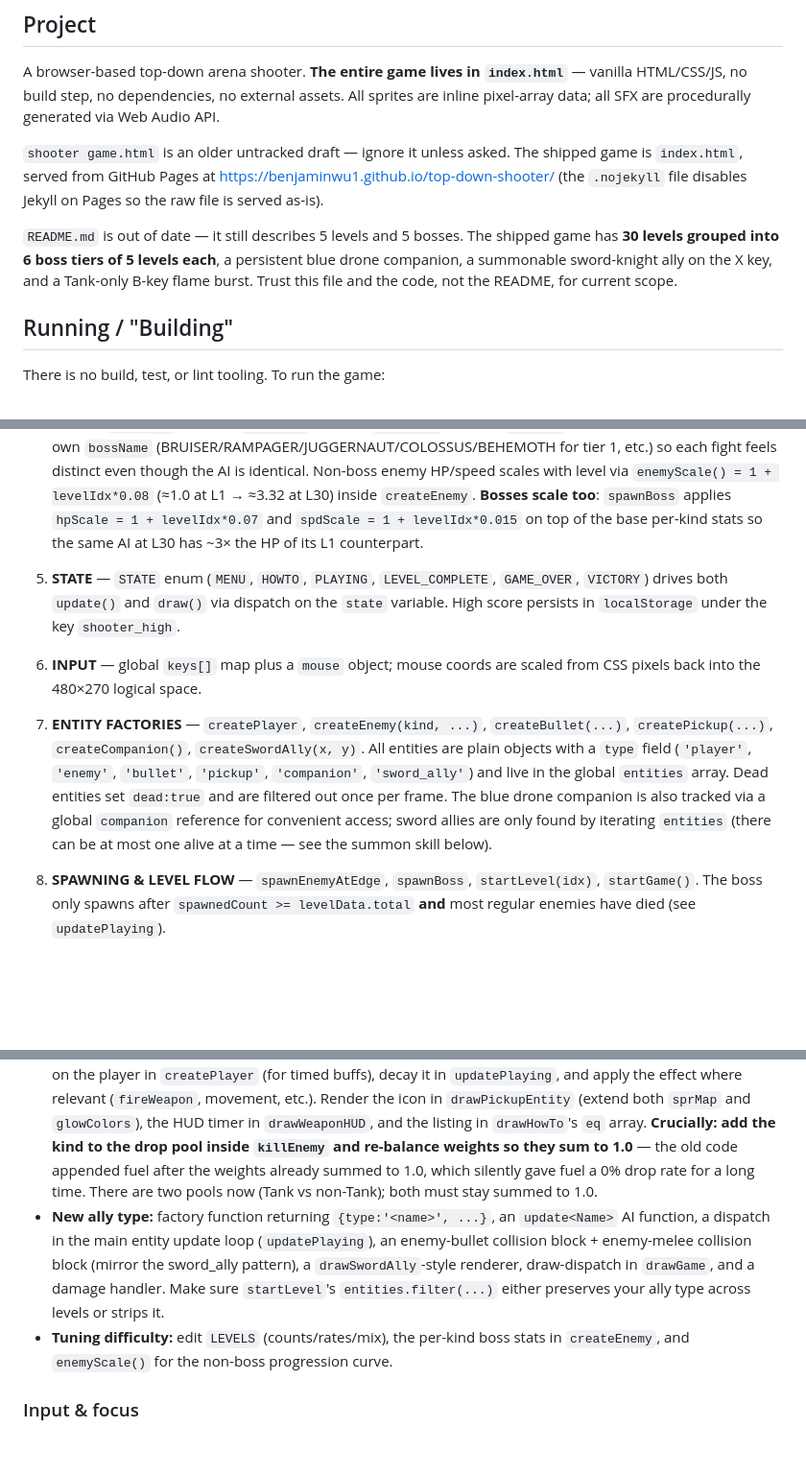
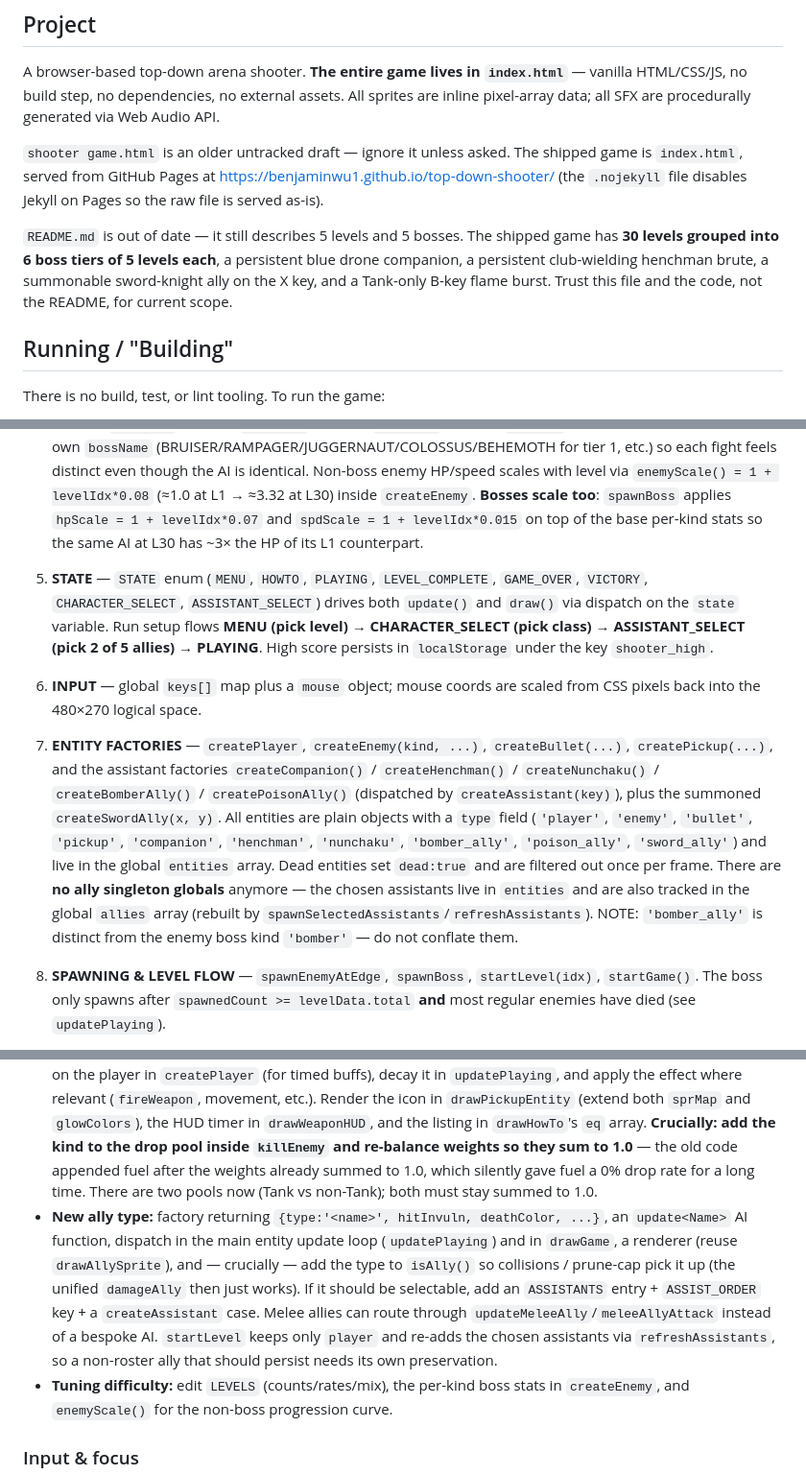
Before and after one commit to BenjaminWu1/top-down-shooter, a Markdown page: CLAUDE.md, 3 parts joined by grey strips. Shown at 96% size. Rendered like a GitHub page; blank space fills up the shorter version.

```diff
--- a/CLAUDE.md
+++ b/CLAUDE.md
@@ -8,7 +8,7 @@ A browser-based top-down arena shooter. **The entire game lives in `index.html`*
 
 `shooter game.html` is an older untracked draft — ignore it unless asked. The shipped game is `index.html`, served from GitHub Pages at https://benjaminwu1.github.io/top-down-shooter/ (the `.nojekyll` file disables Jekyll on Pages so the raw file is served as-is).
 
-`README.md` is out of date — it still describes 5 levels and 5 bosses. The shipped game has **30 levels grouped into 6 boss tiers of 5 levels each**, a persistent blue drone companion, a summonable sword-knight ally on the X key, and a Tank-only B-key flame burst. Trust this file and the code, not the README, for current scope.
+`README.md` is out of date — it still describes 5 levels and 5 bosses. The shipped game has **30 levels grouped into 6 boss tiers of 5 levels each**, a persistent blue drone companion, a persistent club-wielding henchman brute, a summonable sword-knight ally on the X key, and a Tank-only B-key flame burst. Trust this file and the code, not the README, for current scope.
 
 ## Running / "Building"
 
@@ -58,9 +58,9 @@ Before the conversation closes, run `git status` and confirm the tree is clean.
 2. **SPRITES** — every sprite is a `{pal, rows}` object built by `S(pal, rows)`, where `rows` is an array of ASCII strings and `pal` maps each character to a CSS color (or `null` for transparent). `drawSprite` walks the rows and `fillRect`s a 1×1 pixel per non-null character. Most entities have two frames (`_a`/`_b`) animated by a `frameT`/`frame` timer.
 3. **AUDIO** — `tone()` / `noiseHit()` synthesize chiptune SFX with oscillators + filtered noise. `initAudio()` lazy-creates the `AudioContext` on the first mouse click (browsers block autoplay).
 4. **LEVELS** — `LEVELS` is a **30-element** array of `{total, rate, mix, boss, bossName?}`. `mix` is a weighted list consumed by `pickWeighted()` for enemy spawn rolls. **Mix weights must sum to 1.0** — `pickWeighted` does not normalize; entries past the cumulative-1.0 mark are unreachable. The boss kind for each level is in `boss`; the displayed name comes from `BOSS_NAMES[boss]` unless the level provides an override `bossName`. Bosses are assigned in **6 tiers of 5 levels each, no two tiers sharing a boss AI**: L1-L5 `bruiser`, L6-L10 `sniper`, L11-L15 `splitter`, L16-L20 `summoner`, L21-L25 `overlord`, L26-L30 `nemesis`. Every level inside a tier gets its own `bossName` (BRUISER/RAMPAGER/JUGGERNAUT/COLOSSUS/BEHEMOTH for tier 1, etc.) so each fight feels distinct even though the AI is identical. Non-boss enemy HP/speed scales with level via `enemyScale() = 1 + levelIdx*0.08` (≈1.0 at L1 → ≈3.32 at L30) inside `createEnemy`. **Bosses scale too**: `spawnBoss` applies `hpScale = 1 + levelIdx*0.07` and `spdScale = 1 + levelIdx*0.015` on top of the base per-kind stats so the same AI at L30 has ~3× the HP of its L1 counterpart.
-5. **STATE** — `STATE` enum (`MENU`, `HOWTO`, `PLAYING`, `LEVEL_COMPLETE`, `GAME_OVER`, `VICTORY`) drives both `update()` and `draw()` via dispatch on the `state` variable. High score persists in `localStorage` under the key `shooter_high`.
+5. **STATE** — `STATE` enum (`MENU`, `HOWTO`, `PLAYING`, `LEVEL_COMPLETE`, `GAME_OVER`, `VICTORY`, `CHARACTER_SELECT`, `ASSISTANT_SELECT`) drives both `update()` and `draw()` via dispatch on the `state` variable. Run setup flows **MENU (pick level) → CHARACTER_SELECT (pick class) → ASSISTANT_SELECT (pick 2 of 5 allies) → PLAYING**. High score persists in `localStorage` under the key `shooter_high`.
 6. **INPUT** — global `keys[]` map plus a `mouse` object; mouse coords are scaled from CSS pixels back into the 480×270 logical space.
-7. **ENTITY FACTORIES** — `createPlayer`, `createEnemy(kind, ...)`, `createBullet(...)`, `createPickup(...)`, `createCompanion()`, `createSwordAlly(x, y)`. All entities are plain objects with a `type` field (`'player'`, `'enemy'`, `'bullet'`, `'pickup'`, `'companion'`, `'sword_ally'`) and live in the global `entities` array. Dead entities set `dead:true` and are filtered out once per frame. The blue drone companion is also tracked via a global `companion` reference for convenient access; sword allies are only found by iterating `entities` (there can be at most one alive at a time — see the summon skill below).
+7. **ENTITY FACTORIES** — `createPlayer`, `createEnemy(kind, ...)`, `createBullet(...)`, `createPickup(...)`, and the assistant factories `createCompanion()` / `createHenchman()` / `createNunchaku()` / `createBomberAlly()` / `createPoisonAlly()` (dispatched by `createAssistant(key)`), plus the summoned `createSwordAlly(x, y)`. All entities are plain objects with a `type` field (`'player'`, `'enemy'`, `'bullet'`, `'pickup'`, `'companion'`, `'henchman'`, `'nunchaku'`, `'bomber_ally'`, `'poison_ally'`, `'sword_ally'`) and live in the global `entities` array. Dead entities set `dead:true` and are filtered out once per frame. There are **no ally singleton globals** anymore — the chosen assistants live in `entities` and are also tracked in the global `allies` array (rebuilt by `spawnSelectedAssistants`/`refreshAssistants`). NOTE: `'bomber_ally'` is distinct from the enemy boss kind `'bomber'` — do not conflate them.
 8. **SPAWNING & LEVEL FLOW** — `spawnEnemyAtEdge`, `spawnBoss`, `startLevel(idx)`, `startGame()`. The boss only spawns after `spawnedCount >= levelData.total` **and** most regular enemies have died (see `updatePlaying`).
 9. **UPDATE** — `update(dt)` dispatches on `state`. `updatePlaying(dt)` is the core game tick: powerup timers → player movement/aim → shooting → enemy spawn → entity update → collisions → win/loss check. **Slow-Mo powerup** is implemented by scaling `dt` only for enemies and enemy bullets (see the `enemyDt` variable) — player and player bullets keep full-speed `dt`.
 10. **WEAPONS** — `fireWeapon(mx, my)` has a fixed priority cascade: **rocket → laser → homing → plasma → spread → minigun → default**. Modifiers stack on top: `rapidTime` halves cooldown, `damageTime` doubles bullet damage. When adding a new weapon, slot it into this priority chain rather than branching elsewhere. Bullet behavior flags worth knowing: `pierce` (uses `hitSet`, doesn't die on hit), `explosive` (calls `explode()`), `homing` (steers each tick — player-bullets toward nearest enemy, enemy-bullets toward player), `bounces` (reflects off screen edges; clears `hitSet` on bounce so plasma can re-hit). Plasma combines `pierce + bounces`.
@@ -80,7 +84,7 @@ Before the conversation closes, run `git status` and confirm the tree is clean.
 
 - **New enemy kind:** add a sprite pair to `SPR`, a `case` in `createEnemy`, an `update<Kind>` function, dispatch in `updateEnemy`, sprite mapping in `drawEnemy`'s switch, and (if it should appear) weight it into a level's `mix`. If it's a boss, also add an entry to `BOSS_NAMES` and a guaranteed drop in `killEnemy`'s `drops` map.
 - **New equipment/powerup pickup:** add sprite + color, extend `applyPickup` with the effect, add a timer field on the player in `createPlayer` (for timed buffs), decay it in `updatePlaying`, and apply the effect where relevant (`fireWeapon`, movement, etc.). Render the icon in `drawPickupEntity` (extend both `sprMap` and `glowColors`), the HUD timer in `drawWeaponHUD`, and the listing in `drawHowTo`'s `eq` array. **Crucially: add the kind to the drop pool inside `killEnemy` and re-balance weights so they sum to 1.0** — the old code appended fuel after the weights already summed to 1.0, which silently gave fuel a 0% drop rate for a long time. There are two pools now (Tank vs non-Tank); both must stay summed to 1.0.
-- **New ally type:** factory function returning `{type:'<name>', ...}`, an `update<Name>` AI function, a dispatch in the main entity update loop (`updatePlaying`), an enemy-bullet collision block + enemy-melee collision block (mirror the sword_ally pattern), a `drawSwordAlly`-style renderer, draw-dispatch in `drawGame`, and a damage handler. Make sure `startLevel`'s `entities.filter(...)` either preserves your ally type across levels or strips it.
+- **New ally type:** factory returning `{type:'<name>', hitInvuln, deathColor, ...}`, an `update<Name>` AI function, dispatch in the main entity update loop (`updatePlaying`) and in `drawGame`, a renderer (reuse `drawAllySprite`), and — crucially — add the type to `isAlly()` so collisions / prune-cap pick it up (the unified `damageAlly` then just works). If it should be selectable, add an `ASSISTANTS` entry + `ASSIST_ORDER` key + a `createAssistant` case. Melee allies can route through `updateMeleeAlly`/`meleeAllyAttack` instead of a bespoke AI. `startLevel` keeps only `player` and re-adds the chosen assistants via `refreshAssistants`, so a non-roster ally that should persist needs its own preservation.
 - **Tuning difficulty:** edit `LEVELS` (counts/rates/mix), the per-kind boss stats in `createEnemy`, and `enemyScale()` for the non-boss progression curve.
 
 ### Input & focus
```
Also changed, not shown: other parts of CLAUDE.md (+13 -7 lines).
